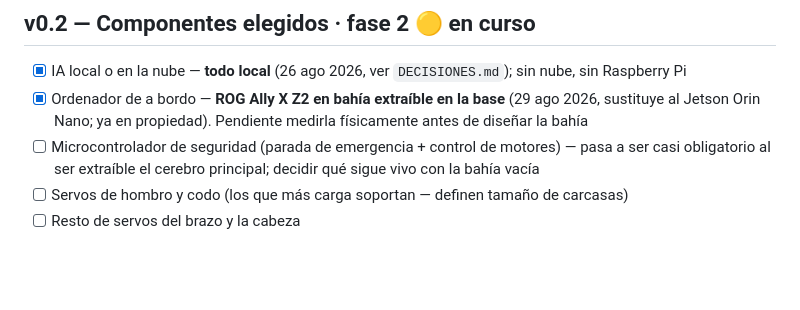
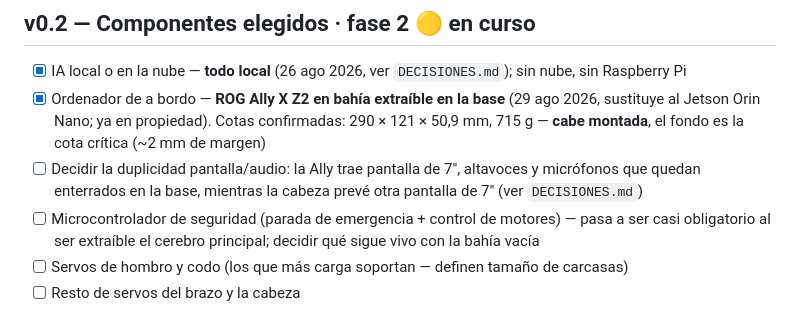
Before and after one commit to mabm-dev/robot-toreto, a Markdown page: docs/ROADMAP.md, the part around the change. Drawn GitHub-style; blank space fills up the shorter version.

```diff
--- a/docs/ROADMAP.md
+++ b/docs/ROADMAP.md
@@ -22,7 +22,11 @@ con IA integrada — el objetivo final.
       `DECISIONES.md`); sin nube, sin Raspberry Pi
 - [x] Ordenador de a bordo — **ROG Ally X Z2 en bahía extraíble en la base**
       (29 ago 2026, sustituye al Jetson Orin Nano; ya en propiedad).
-      Pendiente medirla físicamente antes de diseñar la bahía
+      Cotas confirmadas: 290 × 121 × 50,9 mm, 715 g — **cabe montada**, el
+      fondo es la cota crítica (~2 mm de margen)
+- [ ] Decidir la duplicidad pantalla/audio: la Ally trae pantalla de 7",
+      altavoces y micrófonos que quedan enterrados en la base, mientras la
+      cabeza prevé otra pantalla de 7" (ver `DECISIONES.md`)
 - [ ] Microcontrolador de seguridad (parada de emergencia + control de
       motores) — pasa a ser casi obligatorio al ser extraíble el cerebro
       principal; decidir qué sigue vivo con la bahía vacía
```
Also changed, not shown: docs/DECISIONES.md (+41 -9 lines).
